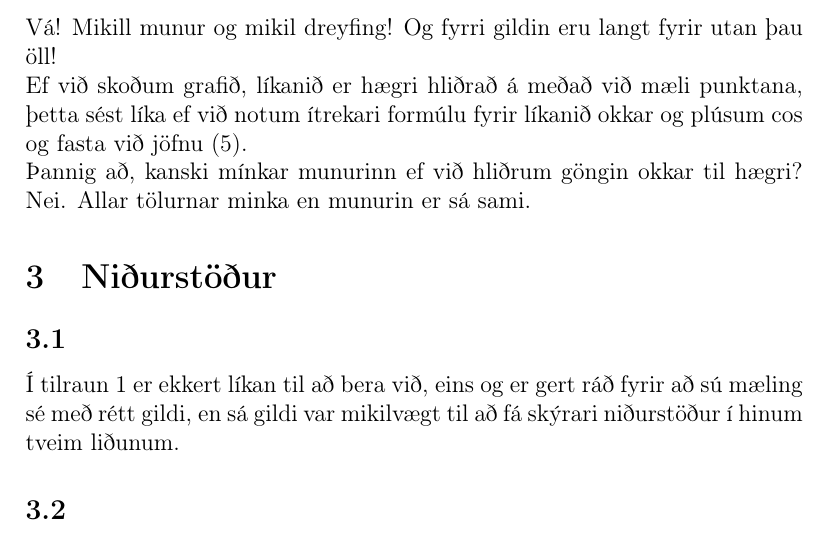
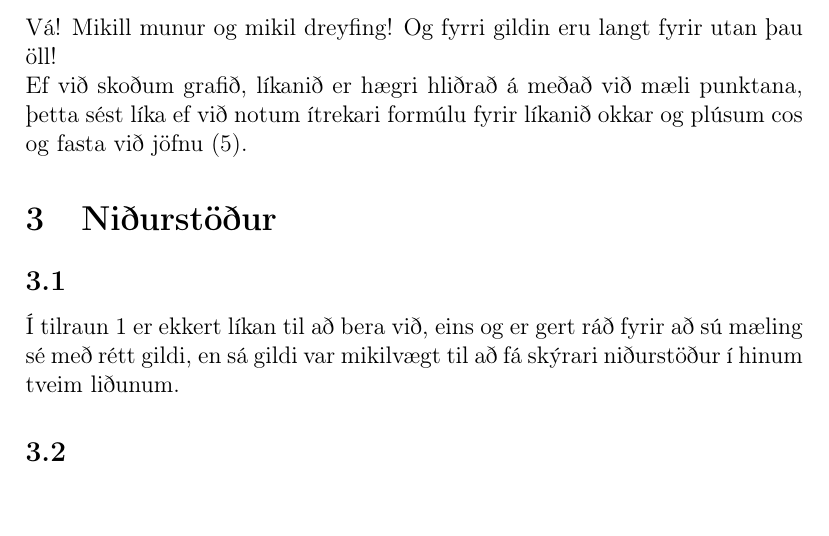
Before and after one commit to AwesomeQuest/EDL207G, a LaTeX document (Verk 4/rcl.tex): part of page 6 of 6, cut so that both start at the same text, the shorter picture padded with empty space. Compiled offline with pdfLaTeX.

Commit message:
removed sarcasm

```diff
--- a/Verk 4/rcl.tex
+++ b/Verk 4/rcl.tex
@@ -297,7 +297,6 @@ Og fyrri gildin eru langt fyrir utan þau öll!
 
 Ef við skoðum grafið, líkanið er hægri hliðrað á meðað við mæli punktana, þetta sést líka ef við notum ítrekari formúlu fyrir líkanið okkar og plúsum cos og fasta við jöfnu (5).
 
-Þannig að, kanski mínkar munurinn ef við hliðrum göngin okkar til hægri? Nei. Allar tölurnar minka en munurin er sá sami.
 
 \section{Niðurstöður}
 
```
Also changed, not shown: Verk 4/rcl.pdf, 3 other files.
